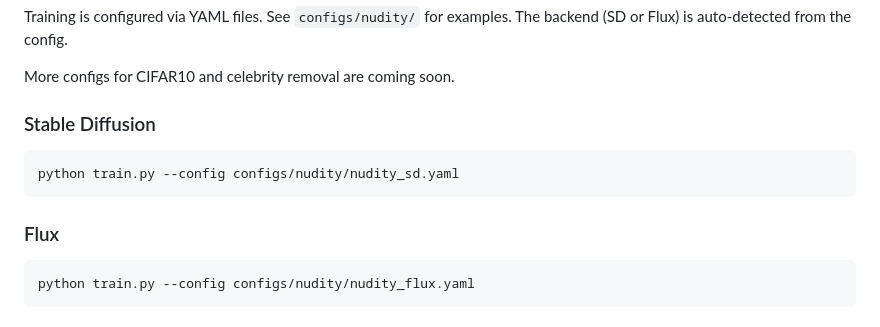
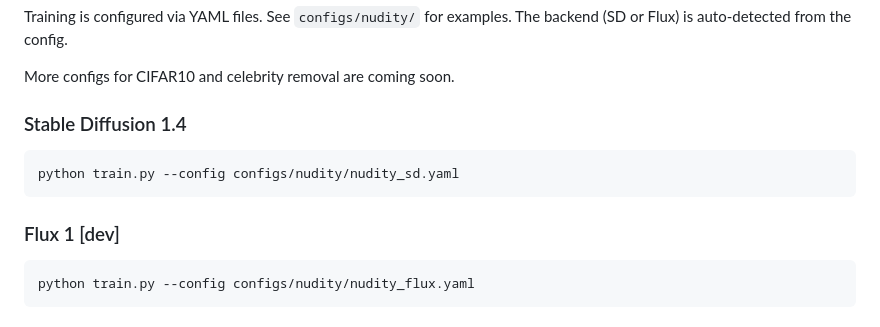
Before and after one commit to gmum/UnHype, a Markdown page: README.md, the part around the change. Drawn GitHub-style.

Commit message:
specify model versions

````diff
--- a/README.md
+++ b/README.md
@@ -28,13 +28,13 @@ Training is configured via YAML files. See `configs/nudity/` for examples. The b
 
 More configs for CIFAR10 and celebrity removal are coming soon.
 
-### Stable Diffusion
+### Stable Diffusion 1.4
 
 ```bash
 python train.py --config configs/nudity/nudity_sd.yaml
 ```
 
-### Flux
+### Flux 1 \[dev\]
 
 ```bash
 python train.py --config configs/nudity/nudity_flux.yaml
````
